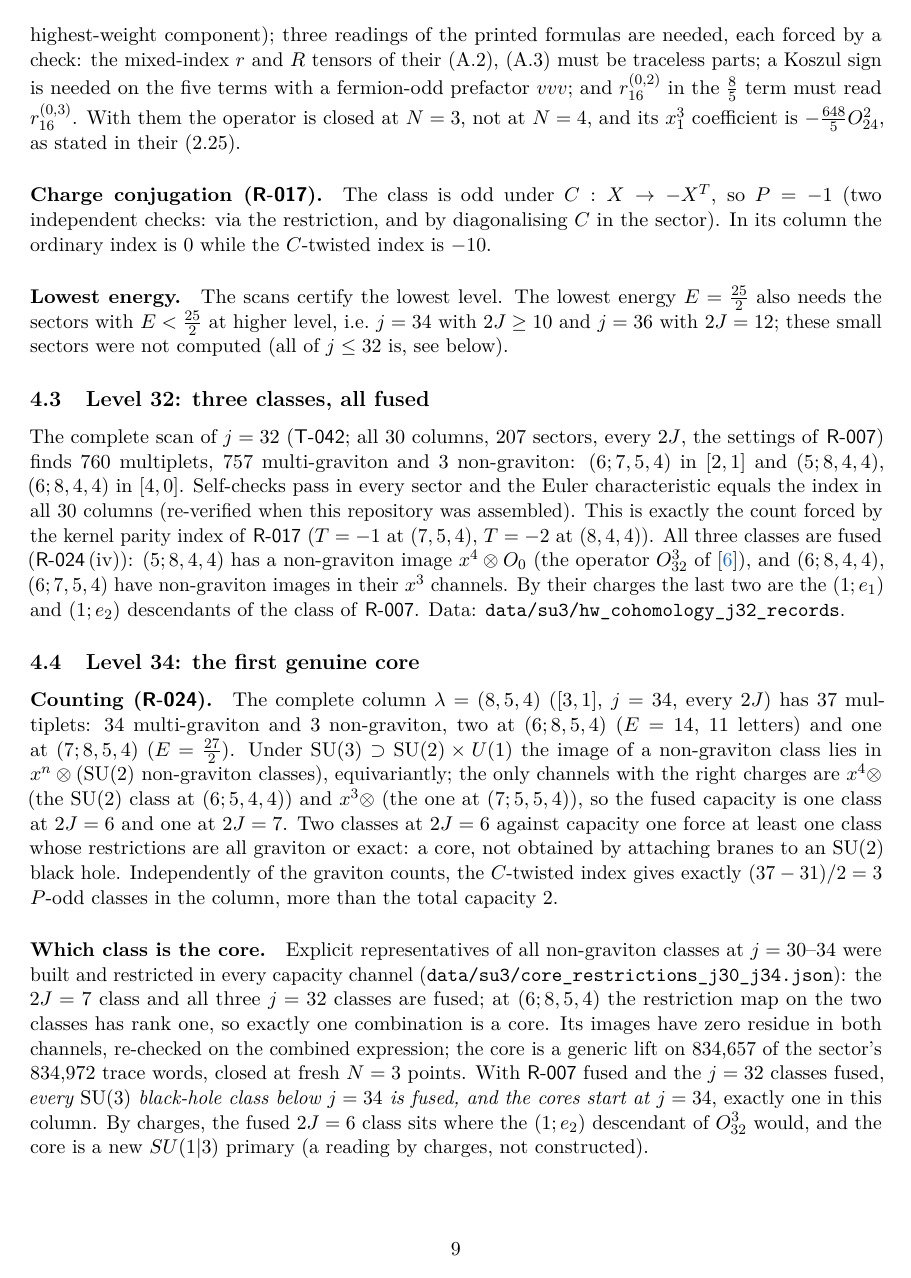
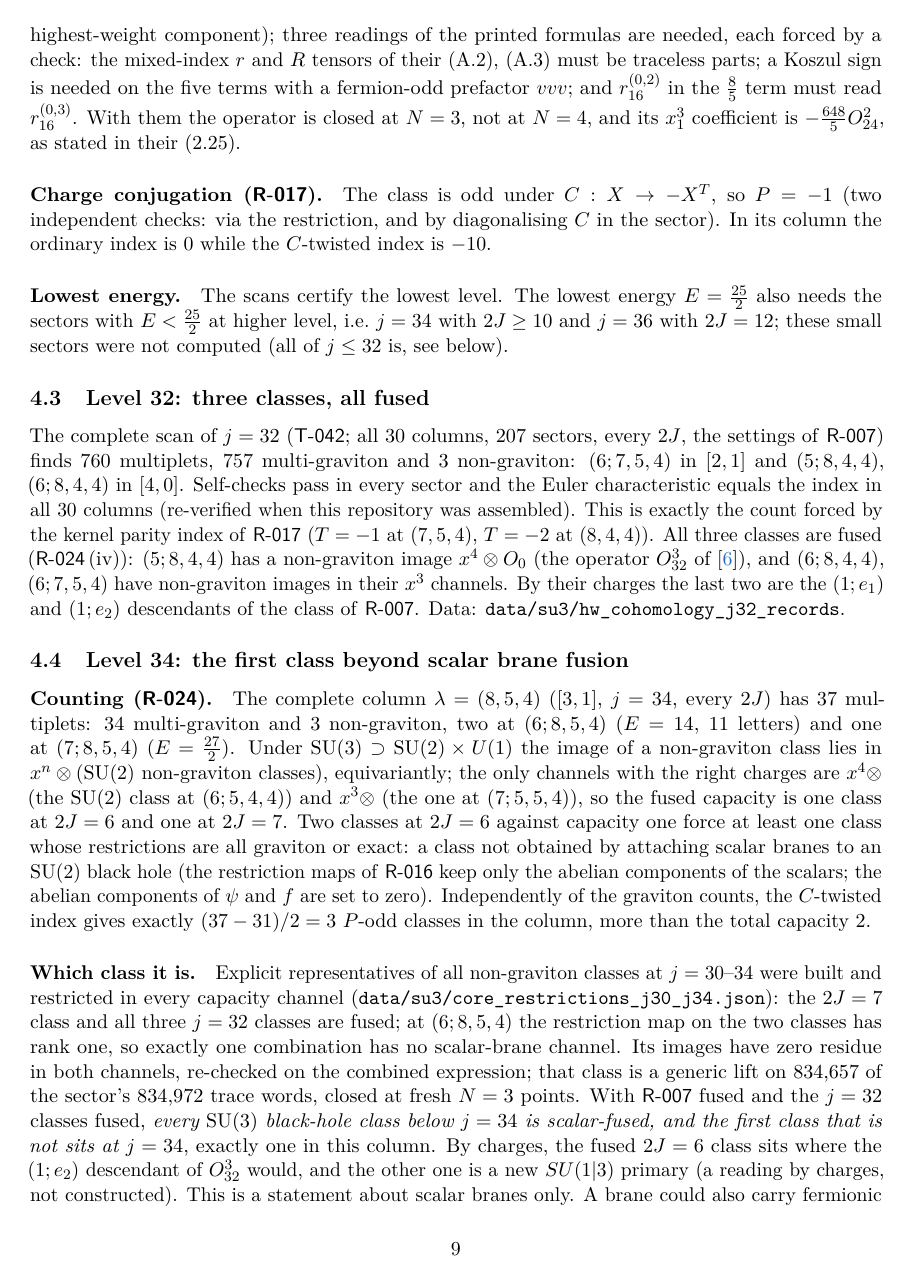
Before and after one commit to davidsd/fortuity-ai, a LaTeX paper (summary/fortuity-summary.tex): page 9 of 27. Compiled offline with pdfLaTeX.

Commit message:
summary + README: j=34 SU(3) class stated as 'not fused by scalar branes' (the R-016 maps keep only scalar abelian components; fermionic branes untested) instead of 'genuine core'; note added and reference for Kim-Lee-Lee-Song arXiv:2610.20340; PDF rebuilt
Co-Authored-By: Claude Fable 5.1 <noreply@anthropic.com>

```diff
--- a/summary/fortuity-summary.tex
+++ b/summary/fortuity-summary.tex
@@ -387,7 +388,7 @@ $x^4\otimes O_0$ (the operator $O^3_{32}$ of \cite{dMK}), and $(6;8,4,4)$, $(6;7
 their $x^3$ channels. By their charges the last two are the $(1;e_1)$ and $(1;e_2)$ descendants of the class of
 \R{07}. Data: \file{data/su3/hw_cohomology_j32_records}.
 
-\subsection{Level 34: the first genuine core}\label{sec:su3core}
+\subsection{Level 34: the first class beyond scalar brane fusion}\label{sec:su3core}
 
 \paragraph{Counting (\R{24}).} The complete column $\lambda=(8,5,4)$ ($[3,1]$, $j=34$, every $2J$) has 37 multiplets:
 34 multi-graviton and 3 non-graviton, two at $(6;8,5,4)$ ($E=14$, 11 letters) and one at $(7;8,5,4)$
@@ -395,15 +396,18 @@ their $x^3$ channels. By their charges the last two are the $(1;e_1)$ and $(1;e_
 $x^n\otimes(\text{$\SU(2)$ non-graviton classes})$, equivariantly; the only channels with the right charges are
 $x^4\otimes$ (the $\SU(2)$ class at $(6;5,4,4)$) and $x^3\otimes$ (the one at $(7;5,5,4)$), so the fused capacity is
 one class at $2J=6$ and one at $2J=7$. Two classes at $2J=6$ against capacity one force at least one class whose
-restrictions are all graviton or exact: a core, not obtained by attaching branes to an $\SU(2)$ black hole.
+restrictions are all graviton or exact: a class not obtained by attaching scalar branes to an $\SU(2)$ black hole (the
+restriction maps of \R{16} keep only the abelian components of the scalars; the abelian components of $\psi$ and $f$
+are set to zero).
 Independently of the graviton counts, the $C$-twisted index gives exactly $(37-31)/2=3$ $P$-odd classes in the
 column, more than the total capacity 2.
 
-\paragraph{Which class is the core.} Explicit representatives of all non-graviton classes at $j=30$--$34$ were built
+\paragraph{Which class it is.} Explicit representatives of all non-graviton classes at $j=30$--$34$ were built
 and restricted in every capacity channel (\file{data/su3/core_restrictions_j30_j34.json}): the $2J=7$ class and all
 three $j=32$ classes are fused; at $(6;8,5,4)$ the restriction map on the two classes has rank one, so exactly one
-combination is a core. Its images have zero residue in both channels, re-checked on the combined expression; the core
-is a generic lift on 834{,}657 of the sector's 834{,}972 trace words, closed at fresh $N=3$ points. With \R{07} fused
-and the $j=32$ classes fused, \emph{every $\SU(3)$ black-hole class below $j=34$ is fused, and the cores start at
-$j=34$}, exactly one in this column. By charges, the fused $2J=6$ class sits where the $(1;e_2)$ descendant of
-$O^3_{32}$ would, and the core is a new $SU(1|3)$ primary (a reading by charges, not constructed).
+combination has no scalar-brane channel. Its images have zero residue in both channels, re-checked on the combined
+expression; that class is a generic lift on 834{,}657 of the sector's 834{,}972 trace words, closed at fresh $N=3$
+points. With \R{07} fused and the $j=32$ classes fused, \emph{every $\SU(3)$ black-hole class below $j=34$ is
+scalar-fused, and the first class that is not sits at $j=34$}, exactly one in this column. By charges, the fused $2J=6$
+class sits where the $(1;e_2)$ descendant of $O^3_{32}$ would, and the other one is a new $SU(1|3)$ primary (a reading
+by charges, not constructed). This is a statement about scalar branes only. A brane could also carry fermionic
```
Also changed, not shown: README.md, summary/fortuity-summary.pdf, summary/fortuity-summary.tex (17 more changed lines).
